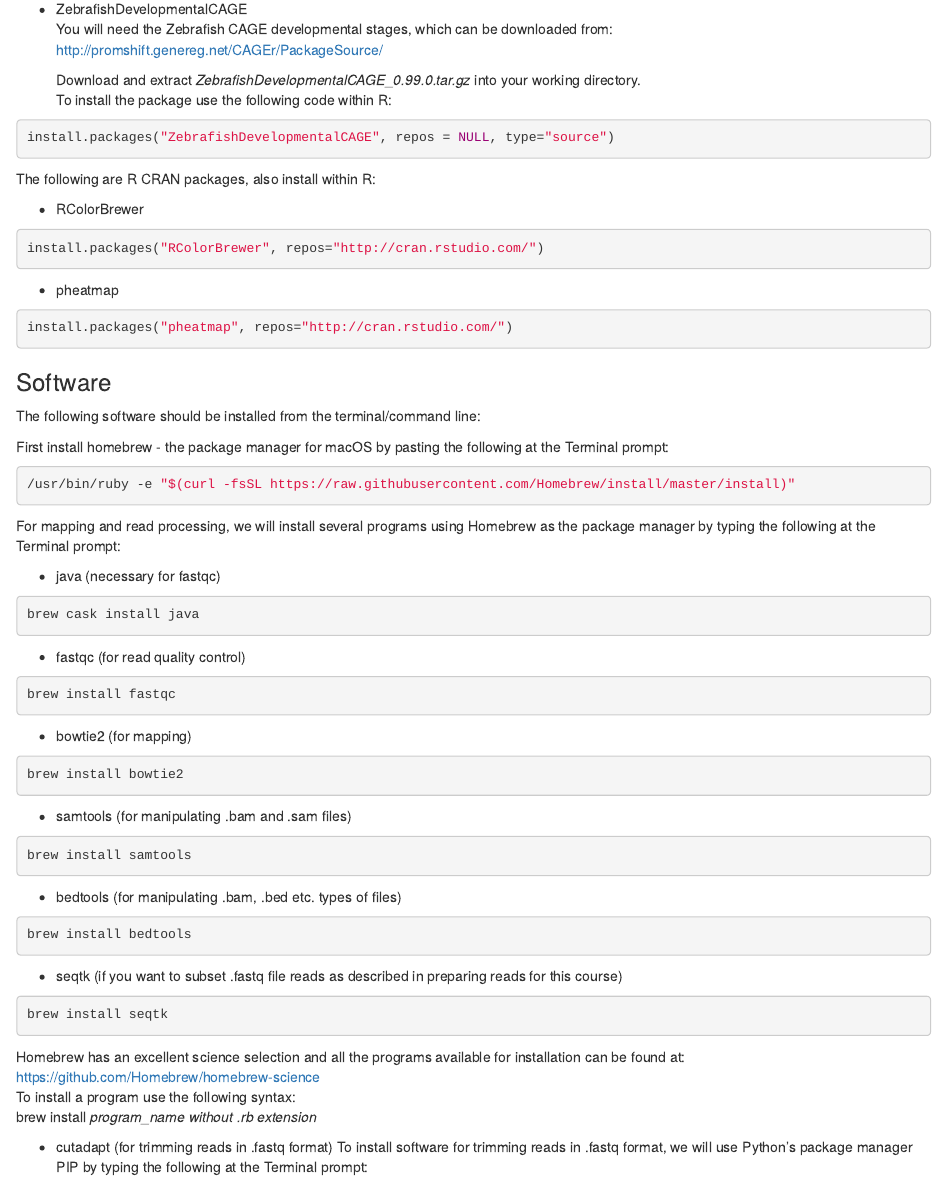
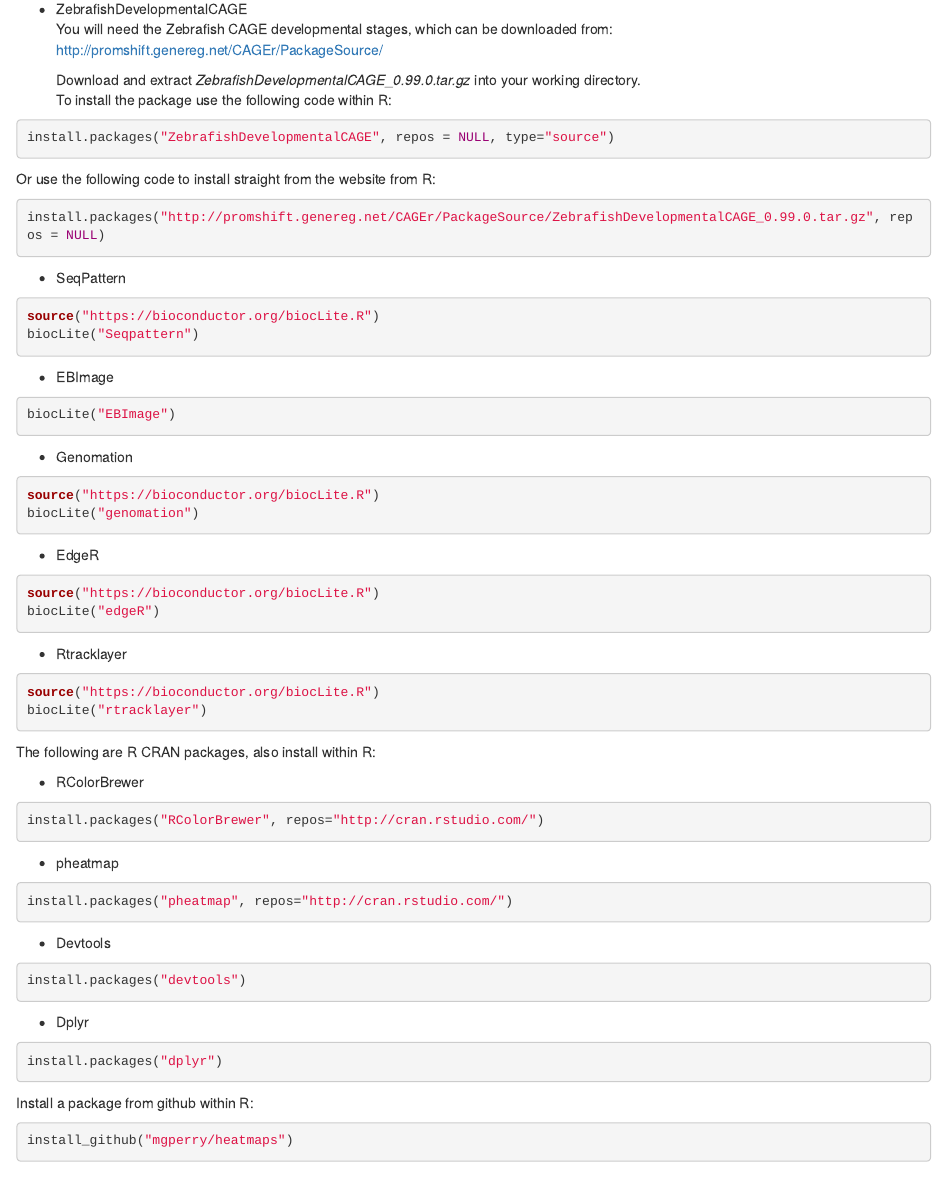
Before and after one commit to leonieroos/CAGE-workshop, an R Markdown document (Solutions/installations.Rmd): the page in a window 1100 px wide, from 1160 px down. Rendered offline with R 4.5, knitr and Pandoc, with nearby package versions.

Commit message:
updated installations - LR

````diff
--- a/Solutions/installations.Rmd
+++ b/Solutions/installations.Rmd
@@ -78,6 +78,40 @@
 ```{r, message=FALSE, warning=FALSE, eval=FALSE, include=TRUE}
 install.packages("ZebrafishDevelopmentalCAGE", repos = NULL, type="source")
 ```
+  Or use the following code to install straight from the website from R:
+```{r, message=FALSE, warning=FALSE, eval=FALSE, include=TRUE}
+install.packages("http://promshift.genereg.net/CAGEr/PackageSource/ZebrafishDevelopmentalCAGE_0.99.0.tar.gz", repos = NULL)
+```
+
+- SeqPattern
+```{r, message=FALSE, warning=FALSE, eval=FALSE, include=TRUE}
+source("https://bioconductor.org/biocLite.R")
+biocLite("Seqpattern")
+```
+
+- EBImage
+```{r, message=FALSE, warning=FALSE, eval=FALSE, include=TRUE}
+biocLite("EBImage")
+```
+
+- Genomation
+```{r, message=FALSE, warning=FALSE, eval=FALSE, include=TRUE}
+source("https://bioconductor.org/biocLite.R")
+biocLite("genomation")
+```
+
+- EdgeR
+```{r, message=FALSE, warning=FALSE, eval=FALSE, include=TRUE}
+source("https://bioconductor.org/biocLite.R")
+biocLite("edgeR")
+```
+
+- Rtracklayer
+```{r, message=FALSE, warning=FALSE, eval=FALSE, include=TRUE}
+source("https://bioconductor.org/biocLite.R")
+biocLite("rtracklayer")
+```
+
 
 The following are R CRAN packages, also install within R:
 
@@ -90,6 +124,22 @@
 ```{r, message=FALSE, warning=FALSE, eval=FALSE, include=TRUE}
 install.packages("pheatmap", repos="http://cran.rstudio.com/")
 ```
+
+- Devtools
+```{r, message=FALSE, warning=FALSE, eval=FALSE, include=TRUE}
+install.packages("devtools")
+```
+
+- Dplyr
+```{r, message=FALSE, warning=FALSE, eval=FALSE, include=TRUE}
+install.packages("dplyr")
+```
+
+Install a package from github within R:
+```{r, message=FALSE, warning=FALSE, eval=FALSE, include=TRUE}
+install_github("mgperry/heatmaps")
+```
+
 
 ### Software
 The following software should be installed from the terminal/command line:
````
